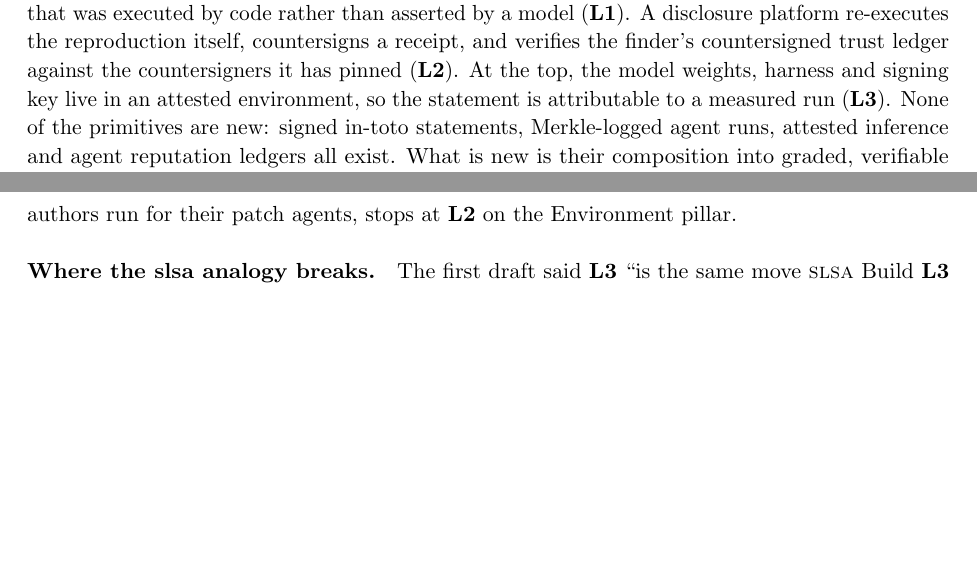
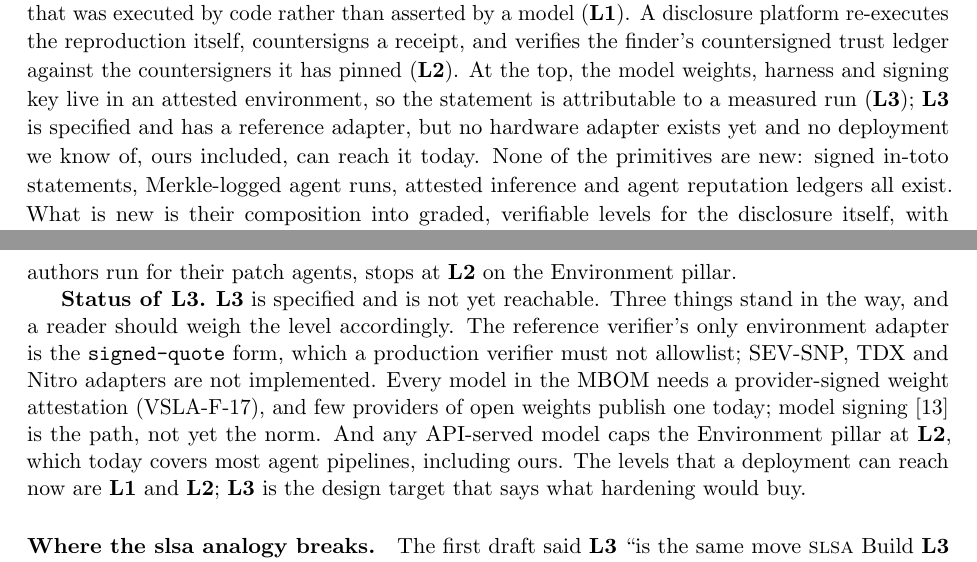
Before and after one commit to AAI-Society/vsla, a LaTeX document (paper/vsla.tex): two parts of pages 2 and 12 of 29 before the commit and two parts of pages 2 and 13 of 31 after it, joined at a grey line, cut so that both start at the same text, the shorter picture padded with empty space. Compiled offline with pdfLaTeX.

Commit message:
State L3's status up front: specified, not yet reachable
Co-Authored-By: Claude Opus 5.5 <noreply@anthropic.com>

```diff
--- a/paper/vsla.tex
+++ b/paper/vsla.tex
@@ -128,7 +128,8 @@ model bill of materials, to a Merkle-rooted transcript of every model turn and t
 that was executed by code rather than asserted by a model (\lvl{1}). A disclosure platform re-executes the
 reproduction itself, countersigns a receipt, and verifies the finder's countersigned trust ledger against the
 countersigners it has pinned (\lvl{2}). At the top, the model weights, harness and signing key live in an
-attested environment, so the statement is attributable to a measured run (\lvl{3}). None of the primitives are new: signed in-toto statements, Merkle-logged agent runs, attested inference and agent
+attested environment, so the statement is attributable to a measured run (\lvl{3}); \lvl{3} is specified and has a reference
+adapter, but no hardware adapter exists yet and no deployment we know of, ours included, can reach it today. None of the primitives are new: signed in-toto statements, Merkle-logged agent runs, attested inference and agent
 reputation ledgers all exist. What is new is their composition into graded, verifiable levels for the disclosure
 itself, with reproduction-by-code and receiver re-execution as the evidence rule that separates the levels. We
 give the threat model, with each threat marked as defeated, mitigated or merely recorded at its level; the
@@ -498,6 +499,14 @@ traceable. It does not buy an honest harness (the allowlist is where that judgem
 operator still chooses what the enclave sees), or well-behaved weights (attestation names the bytes, not the
 behaviour). An API-served model cannot be measured, so a pipeline with any API-served model, including the
 one this paper's authors run for their patch agents, stops at \lvl{2} on the Environment pillar.
+
+\textbf{Status of \lvl{3}.} \lvl{3} is specified and is not yet reachable. Three things stand in the way, and a
+reader should weigh the level accordingly. The reference verifier's only environment adapter is the
+\texttt{signed-quote} form, which a production verifier must not allowlist; SEV-SNP, TDX and Nitro adapters are not
+implemented. Every model in the MBOM needs a provider-signed weight attestation (VSLA-F-17), and few providers of open
+weights publish one today; model signing~\cite{modelsigning} is the path, not yet the norm. And any API-served model
+caps the Environment pillar at \lvl{2}, which today covers most agent pipelines, including ours. The levels that a
+deployment can reach now are \lvl{1} and \lvl{2}; \lvl{3} is the design target that says what hardening would buy.
 
 \paragraph{Where the \slsa{} analogy breaks.} The first draft said \lvl{3} ``is the same move \slsa{} Build
 \lvl{3} makes''. It is not. \slsa{} Build \lvl{3} is non-forgeable because a \emph{third party}, the hosted build
```
Also changed, not shown: spec/v1.0/levels.md (+5 -0 lines), README.md.
